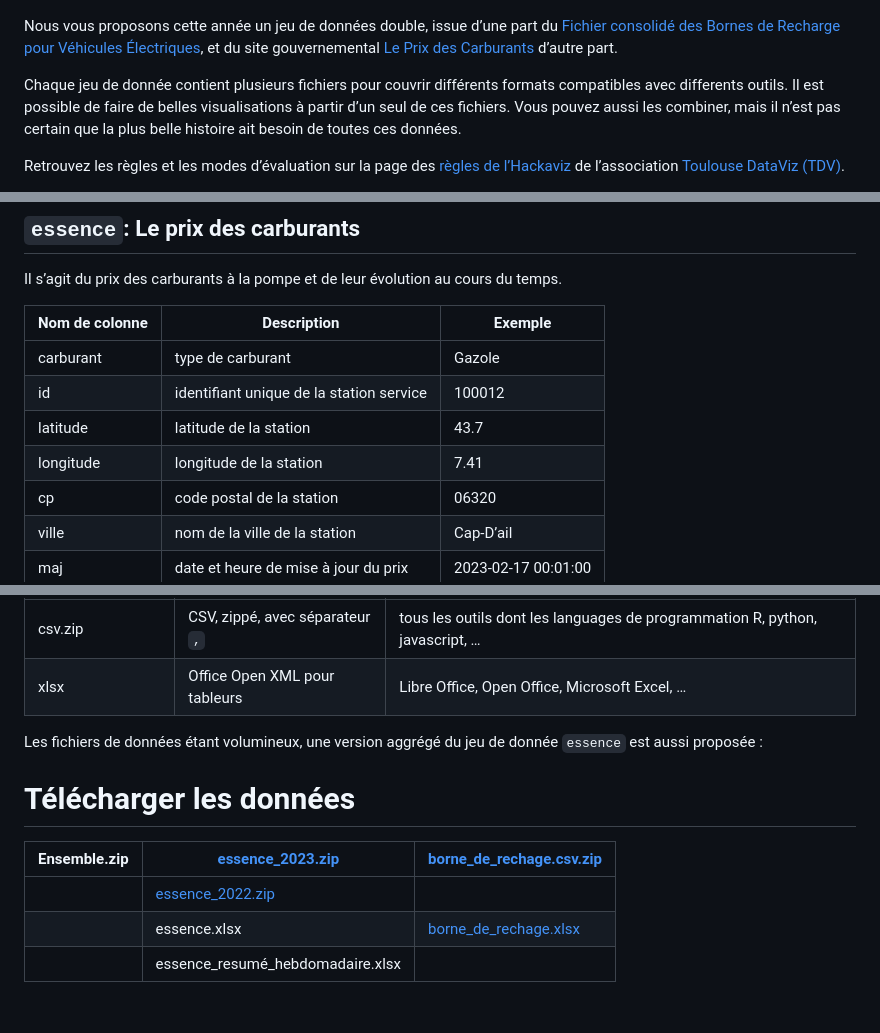
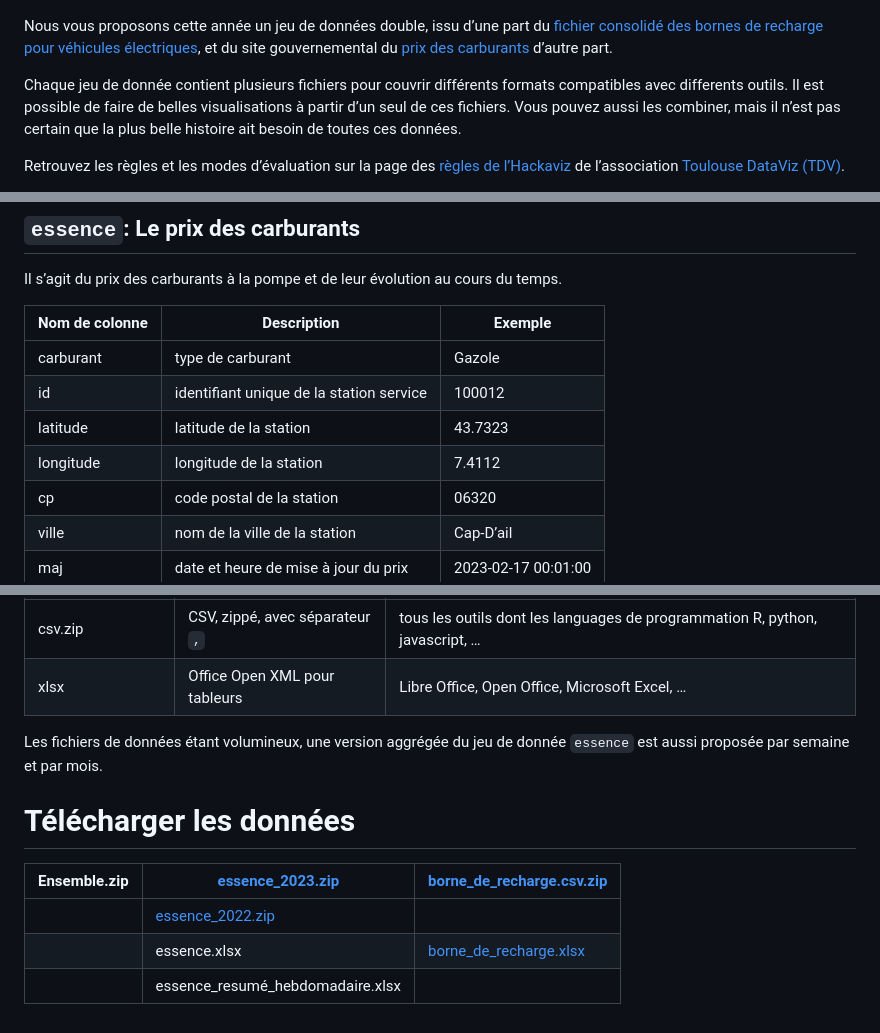
Before and after one commit to ToulouseDataViz/Hackaviz2023, a Markdown page: README.md, 3 parts joined by grey strips. Rendered like a GitHub page.

```diff
--- a/README.md
+++ b/README.md
@@ -3,11 +3,11 @@ Hackaviz 2023 : Le prix de l’énergie pour les véhicules particuliers
 
 ![](images/image-408964965.png)
 
-Nous vous proposons cette année un jeu de données double, issue d’une
-part du [Fichier consolidé des Bornes de Recharge pour Véhicules
-Électriques](https://www.data.gouv.fr/fr/datasets/fichier-consolide-des-bornes-de-recharge-pour-vehicules-electriques/),
-et du site gouvernemental [Le Prix des
-Carburants](https://www.prix-carburants.gouv.fr/) d’autre part.
+Nous vous proposons cette année un jeu de données double, issu d’une
+part du [fichier consolidé des bornes de recharge pour véhicules
+électriques](https://www.data.gouv.fr/fr/datasets/fichier-consolide-des-bornes-de-recharge-pour-vehicules-electriques/),
+et du site gouvernemental du [prix des
+carburants](https://www.prix-carburants.gouv.fr/) d’autre part.
 
 Chaque jeu de donnée contient plusieurs fichiers pour couvrir différents
 formats compatibles avec differents outils. Il est possible de faire de
@@ -72,8 +73,8 @@ cours du temps.
 |----------------|------------------------------------------|---------------------|
 | carburant      | type de carburant                        | Gazole              |
 | id             | identifiant unique de la station service | 100012              |
-| latitude       | latitude de la station                   | 43.7                |
-| longitude      | longitude de la station                  | 7.41                |
+| latitude       | latitude de la station                   | 43.7323                |
+| longitude      | longitude de la station                  | 7.4112               |
 | cp             | code postal de la station                | 06320               |
 | ville          | nom de la ville de la station            | Cap-D’ail           |
 | maj            | date et heure de mise à jour du prix     | 2023-02-17 00:01:00 |
@@ -91,13 +92,13 @@ en vous fournissant les fichiers sous plusieurs formats :
 | csv.zip              | CSV, zippé, avec séparateur `,` | tous les outils dont les languages de programmation R, python, javascript, … |
 | xlsx                 | Office Open XML pour tableurs   | Libre Office, Open Office, Microsoft Excel, …                                |
 
-Les fichiers de données étant volumineux, une version aggrégé du jeu de
-donnée `essence` est aussi proposée :
+Les fichiers de données étant volumineux, une version aggrégée du jeu de
+donnée `essence` est aussi proposée par semaine et par mois.
 
 # Télécharger les données
 
-| Ensemble.zip | [essence_2023.zip](https://github.com/ToulouseDataViz/Hackaviz-2023/blob/main/data/essence_2023.zip) | [borne_de_rechage.csv.zip](https://github.com/ToulouseDataViz/Hackaviz-2023/blob/main/data/borne_de_recharge.csv.zip) |
+| Ensemble.zip | [essence_2023.zip](https://github.com/ToulouseDataViz/Hackaviz-2023/blob/main/data/essence_2023.zip) | [borne_de_recharge.csv.zip](https://github.com/ToulouseDataViz/Hackaviz-2023/blob/main/data/borne_de_recharge.csv.zip) |
 |--------------|------------------------------------------------------------------------------------------------------|-----------------------------------------------------------------------------------------------------------------------|
 |              | [essence_2022.zip](https://github.com/ToulouseDataViz/Hackaviz-2023/blob/main/data/essence_2022.zip) |                                                                                                                       |
-|              | essence.xlsx                                                                                         | [borne_de_rechage.xlsx](https://github.com/ToulouseDataViz/Hackaviz-2023/blob/main/data/borne_de_recharge.xlsx)       |
+|              | essence.xlsx                                                                                         | [borne_de_recharge.xlsx](https://github.com/ToulouseDataViz/Hackaviz-2023/blob/main/data/borne_de_recharge.xlsx)       |
 |              | essence_resumé_hebdomadaire.xlsx                                                                     |                                                                                                                       |
```
Also changed, not shown: other parts of README.md (+4 -3 lines).
